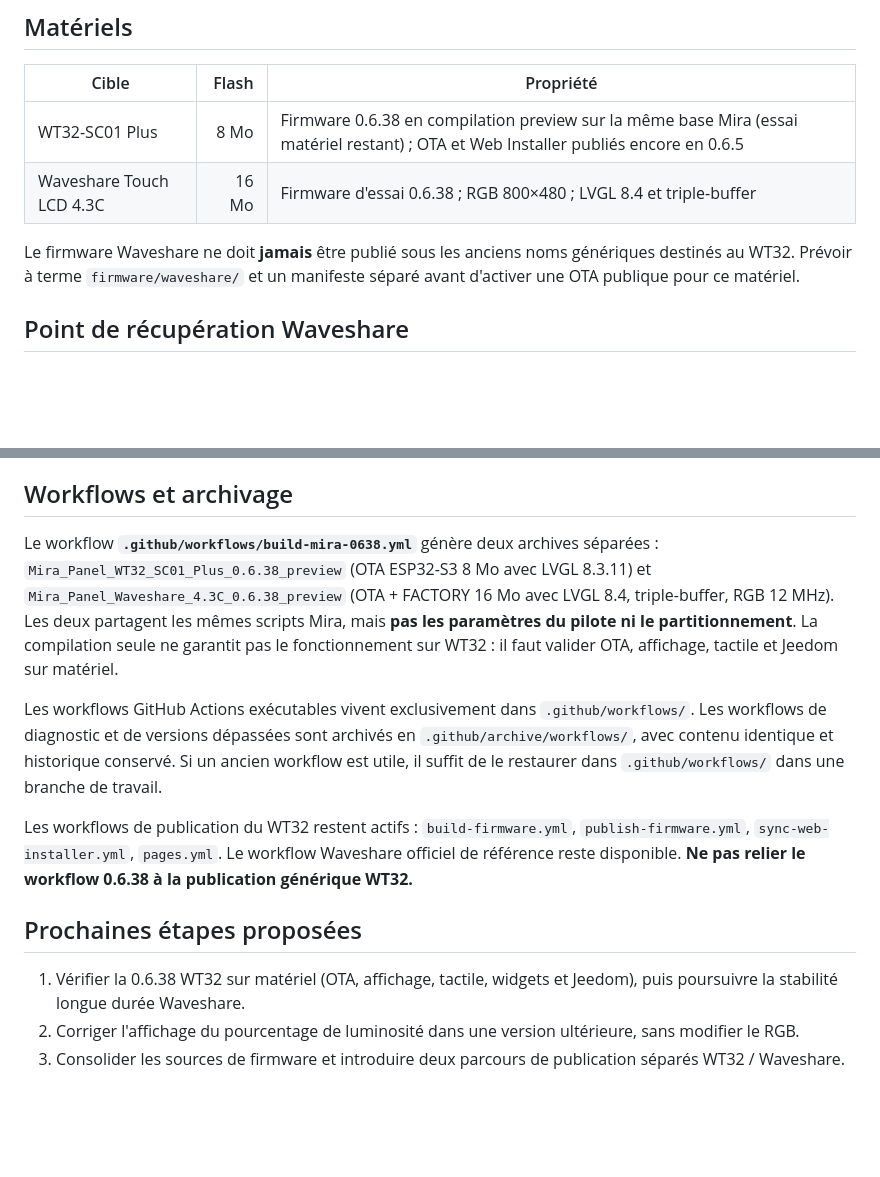
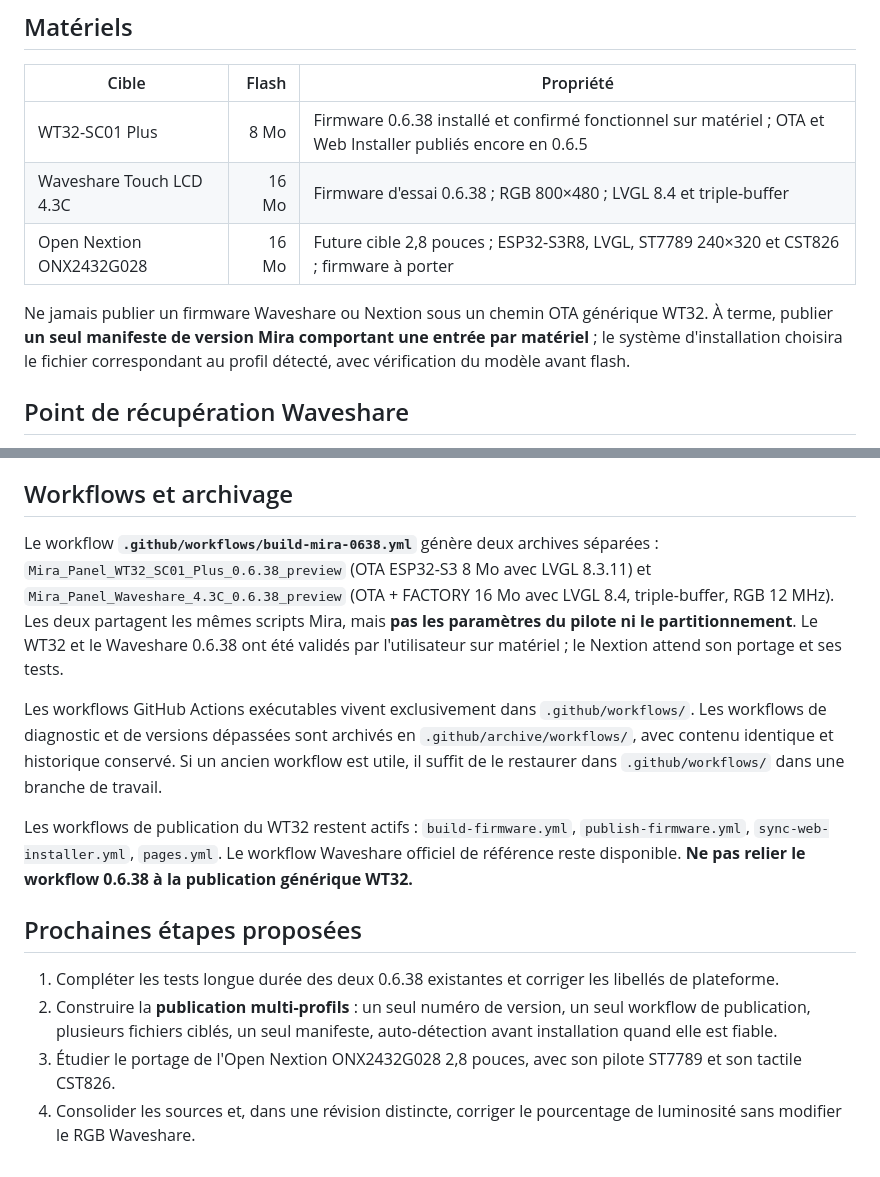
Before and after one commit to Arokh76/Mira-panel, a Markdown page: MAINTENANCE.md, 2 parts joined by grey strips. Rendered like a GitHub page; blank space fills up the shorter version.

Commit message:
docs: one Mira release with auto-selected hardware-specific firmware

```diff
--- a/MAINTENANCE.md
+++ b/MAINTENANCE.md
@@ -4,10 +4,11 @@
 
 | Cible | Flash | Propriété |
 | --- | ---: | --- |
-| WT32-SC01 Plus | 8 Mo | Firmware 0.6.38 en compilation preview sur la même base Mira (essai matériel restant) ; OTA et Web Installer publiés encore en 0.6.5 |
+| WT32-SC01 Plus | 8 Mo | Firmware 0.6.38 installé et confirmé fonctionnel sur matériel ; OTA et Web Installer publiés encore en 0.6.5 |
 | Waveshare Touch LCD 4.3C | 16 Mo | Firmware d'essai 0.6.38 ; RGB 800×480 ; LVGL 8.4 et triple-buffer |
+| Open Nextion ONX2432G028 | 16 Mo | Future cible 2,8 pouces ; ESP32-S3R8, LVGL, ST7789 240×320 et CST826 ; firmware à porter |
 
-Le firmware Waveshare ne doit **jamais** être publié sous les anciens noms génériques destinés au WT32. Prévoir à terme `firmware/waveshare/` et un manifeste séparé avant d'activer une OTA publique pour ce matériel.
+Ne jamais publier un firmware Waveshare ou Nextion sous un chemin OTA générique WT32. À terme, publier **un seul manifeste de version Mira comportant une entrée par matériel** ; le système d'installation choisira le fichier correspondant au profil détecté, avec vérification du modèle avant flash.
 
 ## Point de récupération Waveshare
 
@@ -34,7 +35,7 @@ Avant de les archiver, effectuer un export consolidé des sources 0.6.38, le com
 
 ## Workflows et archivage
 
-Le workflow **`.github/workflows/build-mira-0638.yml`** génère deux archives séparées : `Mira_Panel_WT32_SC01_Plus_0.6.38_preview` (OTA ESP32-S3 8 Mo avec LVGL 8.3.11) et `Mira_Panel_Waveshare_4.3C_0.6.38_preview` (OTA + FACTORY 16 Mo avec LVGL 8.4, triple-buffer, RGB 12 MHz). Les deux partagent les mêmes scripts Mira, mais **pas les paramètres du pilote ni le partitionnement**. La compilation seule ne garantit pas le fonctionnement sur WT32 : il faut valider OTA, affichage, tactile et Jeedom sur matériel.
+Le workflow **`.github/workflows/build-mira-0638.yml`** génère deux archives séparées : `Mira_Panel_WT32_SC01_Plus_0.6.38_preview` (OTA ESP32-S3 8 Mo avec LVGL 8.3.11) et `Mira_Panel_Waveshare_4.3C_0.6.38_preview` (OTA + FACTORY 16 Mo avec LVGL 8.4, triple-buffer, RGB 12 MHz). Les deux partagent les mêmes scripts Mira, mais **pas les paramètres du pilote ni le partitionnement**. Le WT32 et le Waveshare 0.6.38 ont été validés par l'utilisateur sur matériel ; le Nextion attend son portage et ses tests.
 
 Les workflows GitHub Actions exécutables vivent exclusivement dans `.github/workflows/`. Les workflows de diagnostic et de versions dépassées sont archivés en `.github/archive/workflows/`, avec contenu identique et historique conservé. Si un ancien workflow est utile, il suffit de le restaurer dans `.github/workflows/` dans une branche de travail.
 
@@ -42,6 +43,7 @@ Les workflows de publication du WT32 restent actifs : `build-firmware.yml`, `pub
 
 ## Prochaines étapes proposées
 
-1. Vérifier la 0.6.38 WT32 sur matériel (OTA, affichage, tactile, widgets et Jeedom), puis poursuivre la stabilité longue durée Waveshare.
-2. Corriger l'affichage du pourcentage de luminosité dans une version ultérieure, sans modifier le RGB.
-3. Consolider les sources de firmware et introduire deux parcours de publication séparés WT32 / Waveshare.
+1. Compléter les tests longue durée des deux 0.6.38 existantes et corriger les libellés de plateforme.
+2. Construire la **publication multi-profils** : un seul numéro de version, un seul workflow de publication, plusieurs fichiers ciblés, un seul manifeste, auto-détection avant installation quand elle est fiable.
+3. Étudier le portage de l'Open Nextion ONX2432G028 2,8 pouces, avec son pilote ST7789 et son tactile CST826.
+4. Consolider les sources et, dans une révision distincte, corriger le pourcentage de luminosité sans modifier le RGB Waveshare.
```
